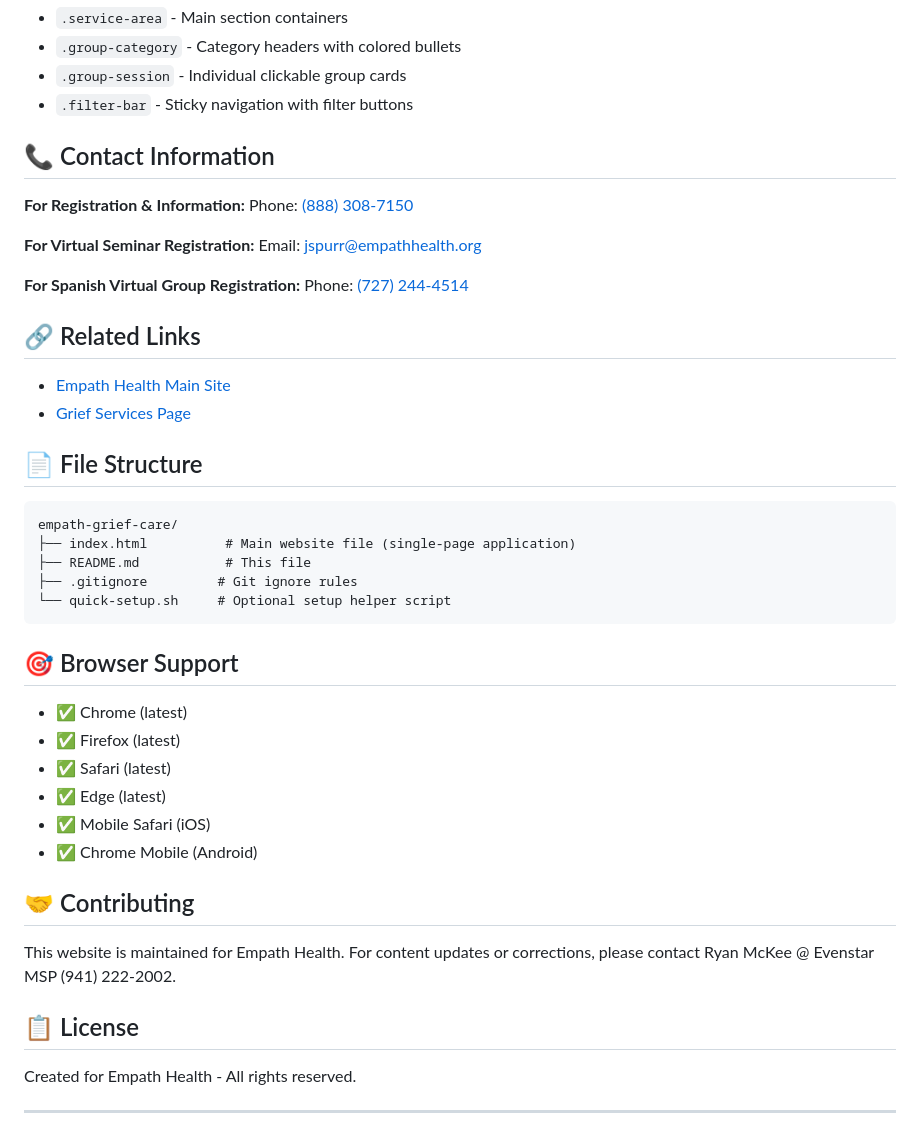
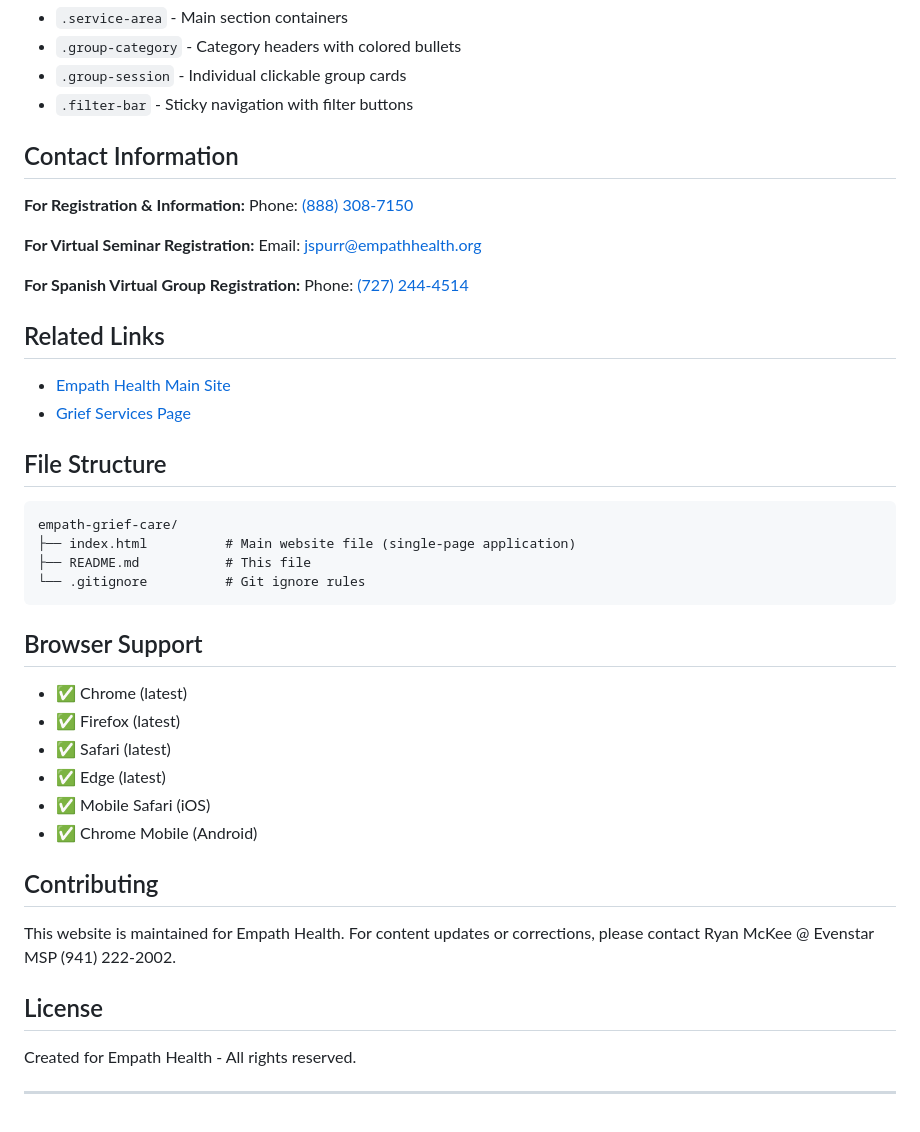
Before and after one commit to evenstar-ryan/empath-grief-care-landing, a Markdown page: README.md, the part around one of its changes. Drawn GitHub-style.

````diff
--- a/README.md
+++ b/README.md
@@ -124,7 +124,7 @@ All colors are defined as CSS variables in the `:root` selector for easy mainten
 - `.group-session` - Individual clickable group cards
 - `.filter-bar` - Sticky navigation with filter buttons
 
-## 📞 Contact Information
+## Contact Information
 
 **For Registration & Information:**
 Phone: [(888) 308-7150](tel:8883087150)
@@ -135,22 +135,21 @@ Email: jspurr@empathhealth.org
 **For Spanish Virtual Group Registration:**
 Phone: [(727) 244-4514](tel:7272444514)
 
-## 🔗 Related Links
+## Related Links
 
 - [Empath Health Main Site](https://empathhealth.org)
 - [Grief Services Page](https://empathhealth.org/grief-services)
 
-## 📄 File Structure
+## File Structure
 
 ```
 empath-grief-care/
 ├── index.html          # Main website file (single-page application)
 ├── README.md           # This file
-├── .gitignore         # Git ignore rules
-└── quick-setup.sh     # Optional setup helper script
+└── .gitignore          # Git ignore rules
 ```
 
-## 🎯 Browser Support
+## Browser Support
 
 - ✅ Chrome (latest)
 - ✅ Firefox (latest)
@@ -159,11 +158,11 @@ empath-grief-care/
 - ✅ Mobile Safari (iOS)
 - ✅ Chrome Mobile (Android)
 
-## 🤝 Contributing
+## Contributing
 
 This website is maintained for Empath Health. For content updates or corrections, please contact Ryan McKee @ Evenstar MSP (941) 222-2002.
 
-## 📋 License
+## License
 
 Created for Empath Health - All rights reserved.
 
````
Also changed, not shown: other parts of README.md (+11 -11 lines).
